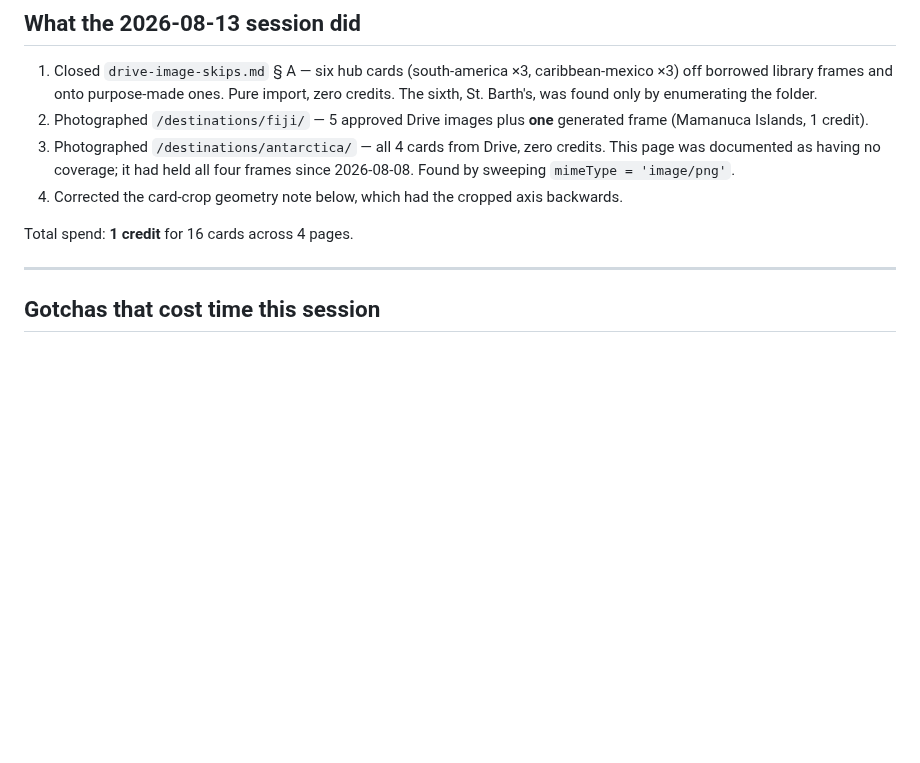
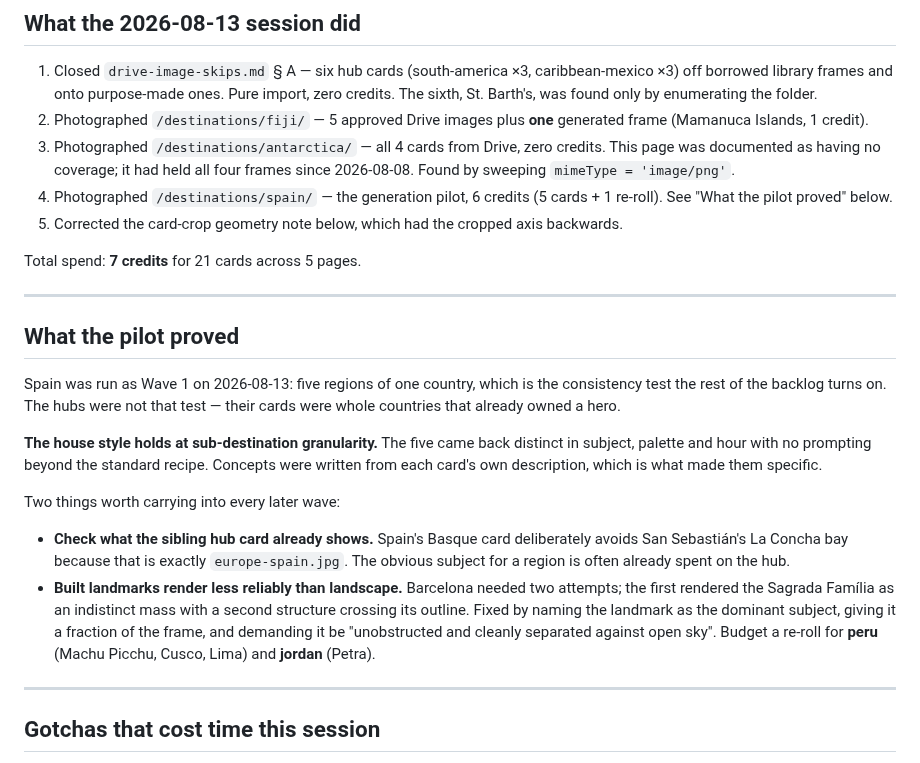
Before and after one commit to soleman23/hymt, a Markdown page: docs/seo/HANDOFF-photo-rollout.md, the part around one of its changes. Drawn GitHub-style; blank space fills up the shorter version.

```diff
--- a/docs/seo/HANDOFF-photo-rollout.md
+++ b/docs/seo/HANDOFF-photo-rollout.md
@@ -225,10 +230,38 @@ its own six placeholder cards. Every new M7 destination page adds ~6 more.
 3. Photographed `/destinations/antarctica/` — all 4 cards from Drive, zero
    credits. This page was documented as having no coverage; it had held all
    four frames since 2026-08-08. Found by sweeping `mimeType = 'image/png'`.
-4. Corrected the card-crop geometry note below, which had the cropped axis
+4. Photographed `/destinations/spain/` — the generation pilot, 6 credits
+   (5 cards + 1 re-roll). See "What the pilot proved" below.
+5. Corrected the card-crop geometry note below, which had the cropped axis
    backwards.
 
-Total spend: **1 credit** for 16 cards across 4 pages.
+Total spend: **7 credits** for 21 cards across 5 pages.
+
+---
+
+## What the pilot proved
+
+Spain was run as Wave 1 on 2026-08-13: five regions of one country, which
+is the consistency test the rest of the backlog turns on. The hubs were not
+that test — their cards were whole countries that already owned a hero.
+
+**The house style holds at sub-destination granularity.** The five came back
+distinct in subject, palette and hour with no prompting beyond the standard
+recipe. Concepts were written from each card's own description, which is
+what made them specific.
+
+Two things worth carrying into every later wave:
+
+- **Check what the sibling hub card already shows.** Spain's Basque card
+  deliberately avoids San Sebastián's La Concha bay because that is exactly
+  `europe-spain.jpg`. The obvious subject for a region is often already
+  spent on the hub.
+- **Built landmarks render less reliably than landscape.** Barcelona needed
+  two attempts; the first rendered the Sagrada Família as an indistinct mass
+  with a second structure crossing its outline. Fixed by naming the landmark
+  as the dominant subject, giving it a fraction of the frame, and demanding
+  it be "unobstructed and cleanly separated against open sky". Budget a
+  re-roll for **peru** (Machu Picchu, Cusco, Lima) and **jordan** (Petra).
 
 ---
 
```
Also changed, not shown: other parts of docs/seo/HANDOFF-photo-rollout.md (+18 -13 lines), docs/seo/drive-image-skips.md (+12 -3 lines).
